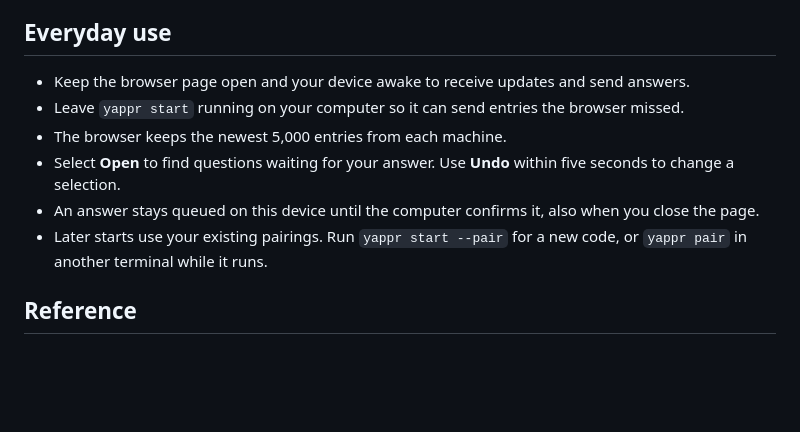
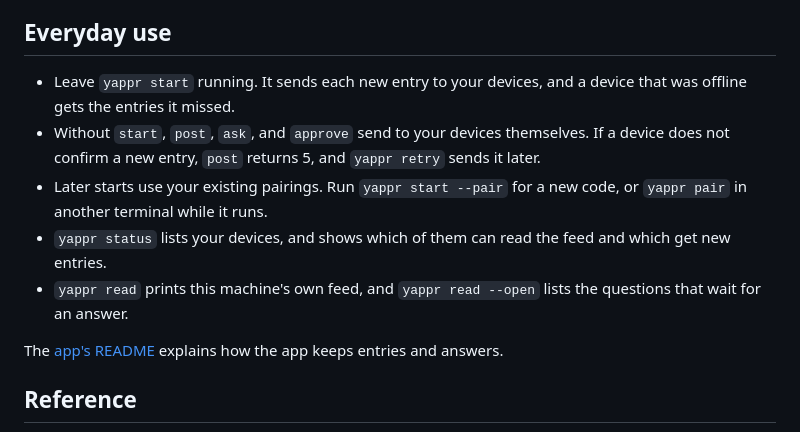
Before and after one commit to fractalops/yappr, a Markdown page: README.md, the part around the change. Rendered like a GitHub page; blank space fills up the shorter version.

Commit message:
Clean up the README
The everyday notes cover the CLI only: start, delivery without start, new pairing codes, status, and reading the local feed. The app's README explains how the app keeps entries and answers.

```diff
--- a/README.md
+++ b/README.md
@@ -103,12 +103,13 @@ question expires, you cancel it, or an error occurs.
 
 ## Everyday use
 
-- Keep the browser page open and your device awake to receive updates and send answers.
-- Leave `yappr start` running on your computer so it can send entries the browser missed.
-- The browser keeps the newest 5,000 entries from each machine.
-- Select **Open** to find questions waiting for your answer. Use **Undo** within five seconds to change a selection.
-- An answer stays queued on this device until the computer confirms it, also when you close the page.
+- Leave `yappr start` running. It sends each new entry to your devices, and a device that was offline gets the entries it missed.
+- Without `start`, `post`, `ask`, and `approve` send to your devices themselves. If a device does not confirm a new entry, `post` returns 5, and `yappr retry` sends it later.
 - Later starts use your existing pairings. Run `yappr start --pair` for a new code, or `yappr pair` in another terminal while it runs.
+- `yappr status` lists your devices, and shows which of them can read the feed and which get new entries.
+- `yappr read` prints this machine's own feed, and `yappr read --open` lists the questions that wait for an answer.
+
+The [app's README](https://github.com/fractalops/yappr.run#readme) explains how the app keeps entries and answers.
 
 ## Reference
 
```
